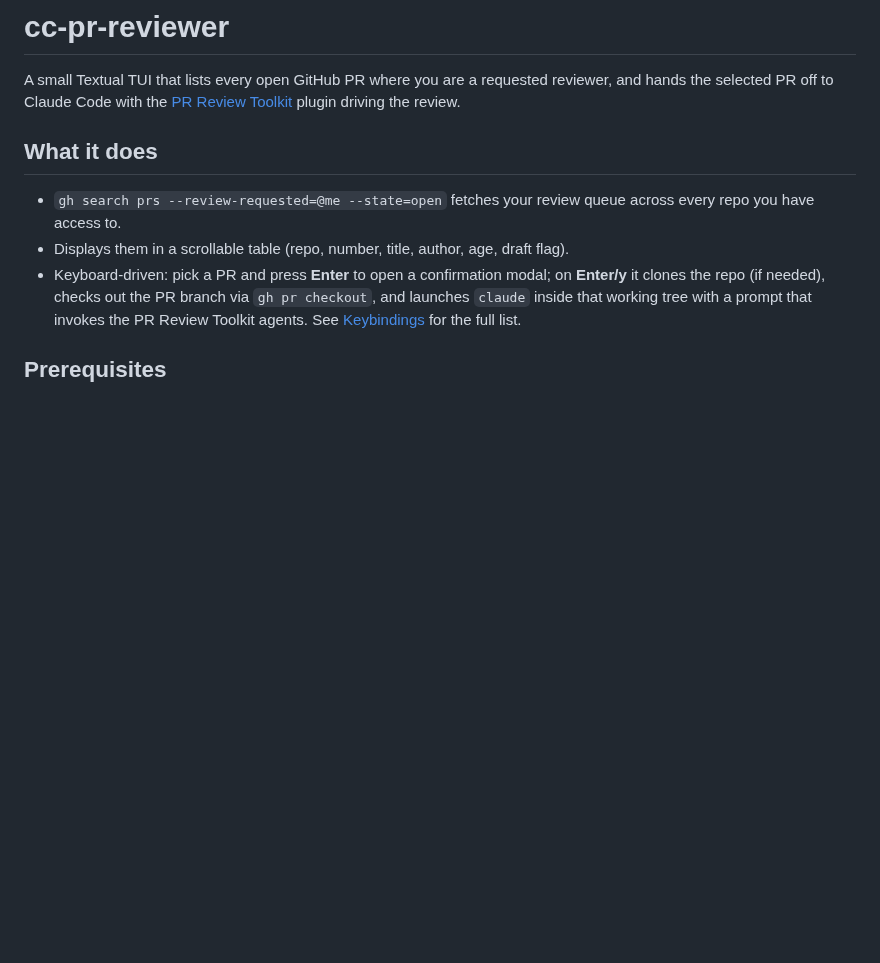
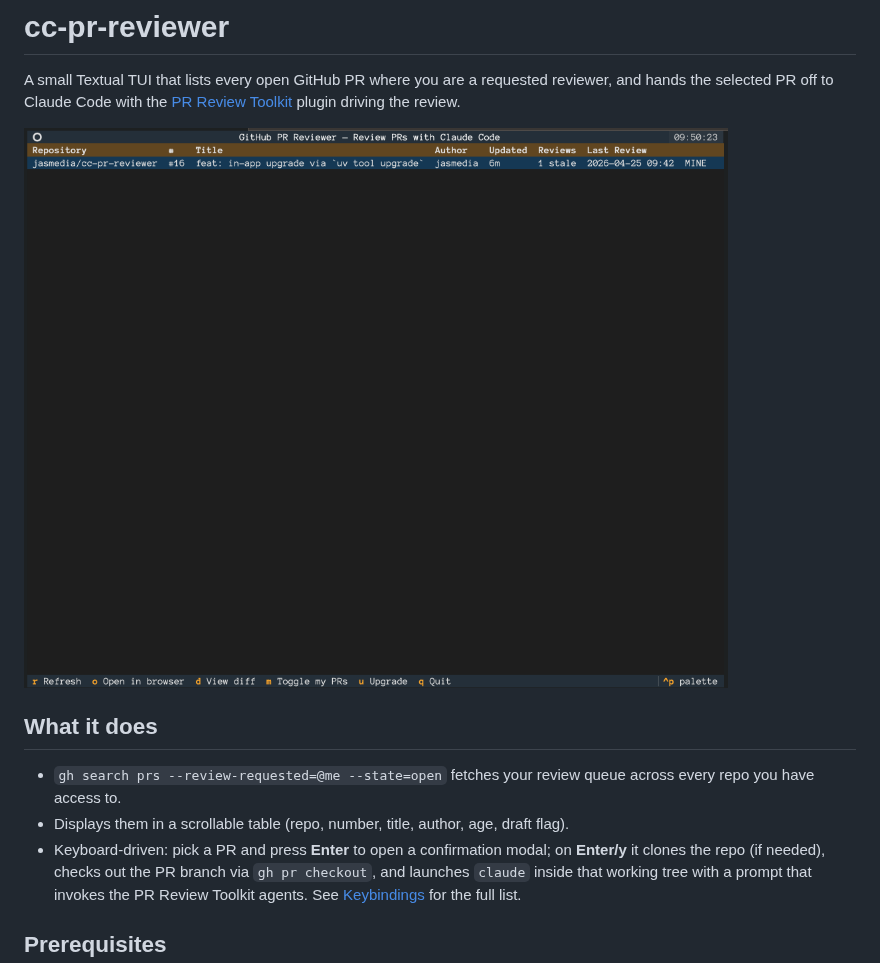
Before and after one commit to jasmedia/cc-pr-reviewer, a Markdown page: README.md, the part around the change. Drawn GitHub-style; pictures changed too: assets/cc-reviewer.png (added); blank space fills up the shorter version.

Commit message:
docs: add screenshot to README

```diff
--- a/README.md
+++ b/README.md
@@ -4,6 +4,8 @@ A small Textual TUI that lists every open GitHub PR where you are a
 requested reviewer, and hands the selected PR off to Claude Code with the
 [PR Review Toolkit](https://claude.com/plugins/pr-review-toolkit) plugin
 driving the review.
+
+![cc-pr-reviewer screenshot](assets/cc-reviewer.png)
 
 ## What it does
 
```
